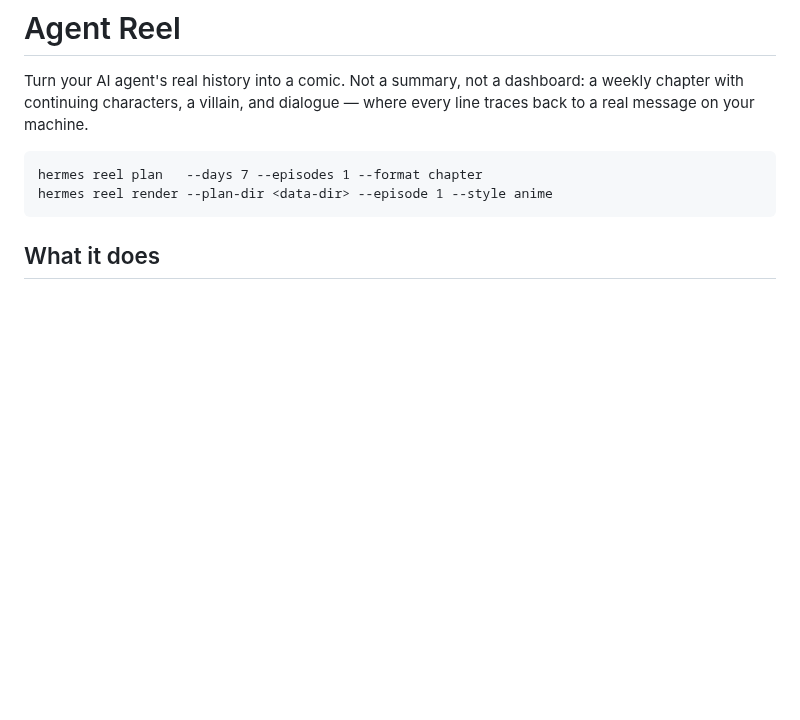
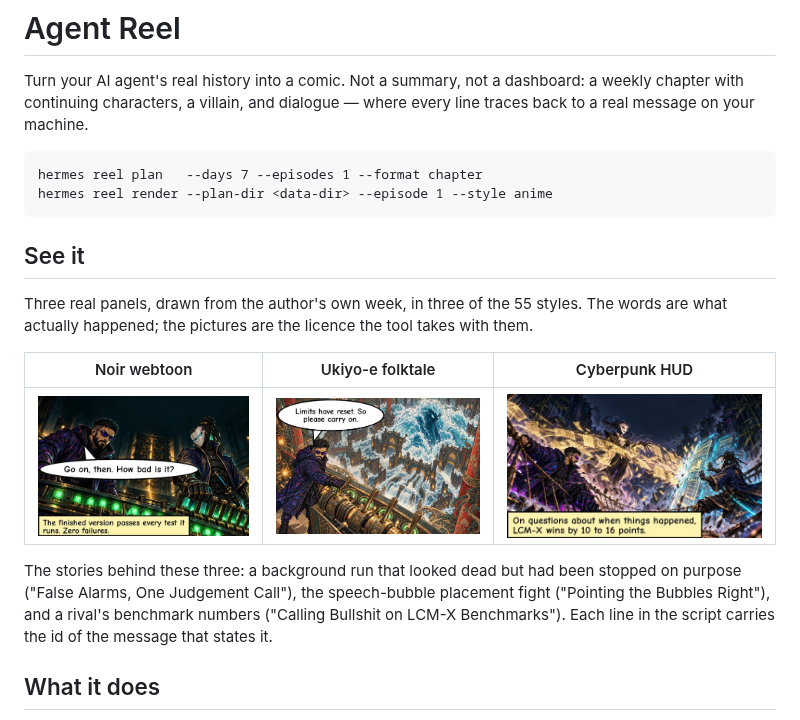
Before and after one commit to Sahil-SS9/agent-reel, a Markdown page: README.md, the part around the change. Drawn GitHub-style; pictures changed too: docs/examples/01-noir-webtoon.jpg (added), docs/examples/02-ukiyo-e-folktale.jpg (added), docs/examples/03-cyberpunk-hud.jpg (added); blank space fills up the shorter version.

Commit message:
docs: three real example panels on the README (noir webtoon, ukiyo-e folktale, cyberpunk HUD) with the stories they came from

````diff
--- a/README.md
+++ b/README.md
@@ -8,6 +8,20 @@ to a real message on your machine.
 hermes reel plan   --days 7 --episodes 1 --format chapter
 hermes reel render --plan-dir <data-dir> --episode 1 --style anime
 ```
+
+## See it
+
+Three real panels, drawn from the author's own week, in three of the 55 styles. The words
+are what actually happened; the pictures are the licence the tool takes with them.
+
+| Noir webtoon | Ukiyo-e folktale | Cyberpunk HUD |
+|---|---|---|
+| ![Noir webtoon panel](docs/examples/01-noir-webtoon.jpg) | ![Ukiyo-e folktale panel](docs/examples/02-ukiyo-e-folktale.jpg) | ![Cyberpunk HUD panel](docs/examples/03-cyberpunk-hud.jpg) |
+
+The stories behind these three: a background run that looked dead but had been stopped on
+purpose ("False Alarms, One Judgement Call"), the speech-bubble placement fight ("Pointing
+the Bubbles Right"), and a rival's benchmark numbers ("Calling Bullshit on LCM-X
+Benchmarks"). Each line in the script carries the id of the message that states it.
 
 ## What it does
 
````
